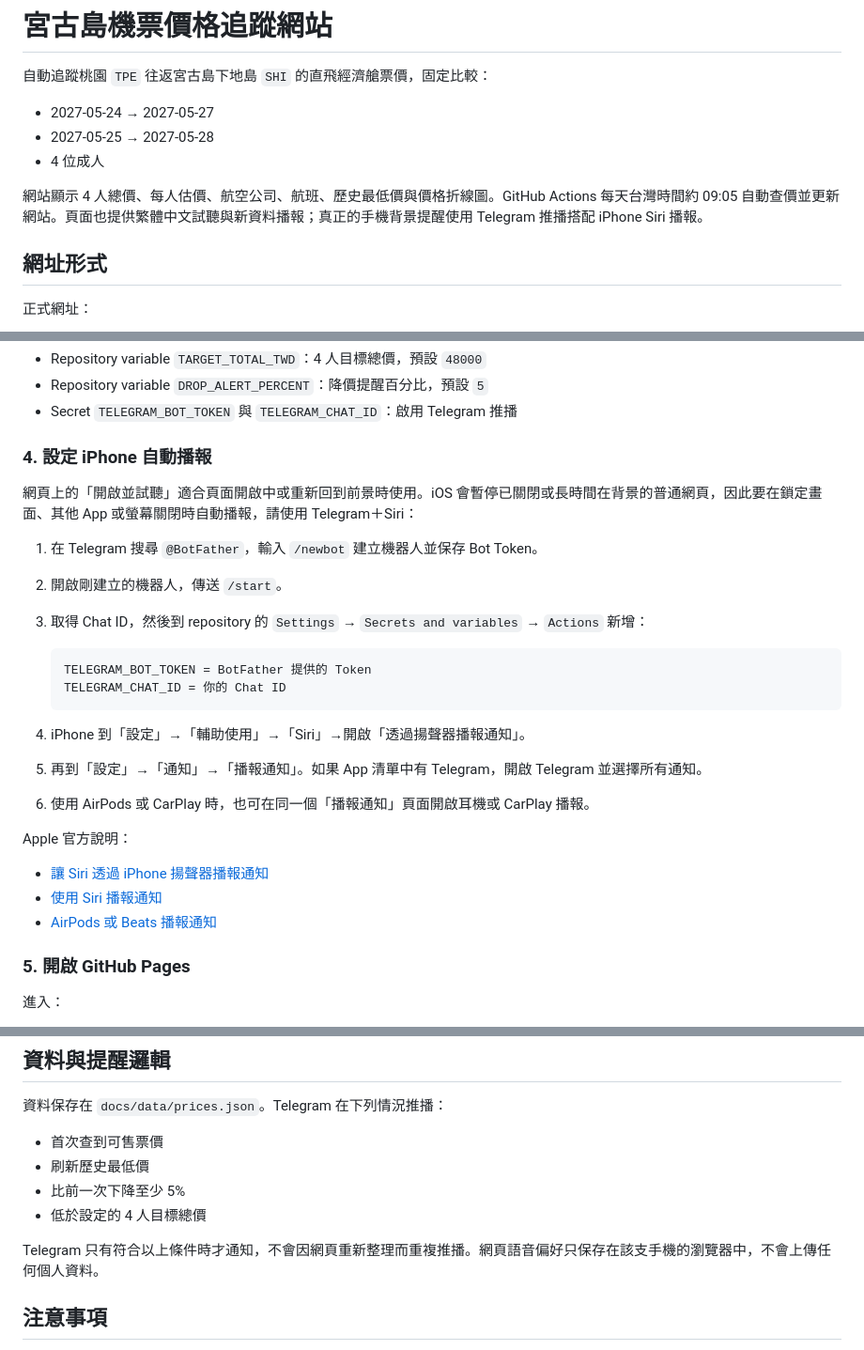
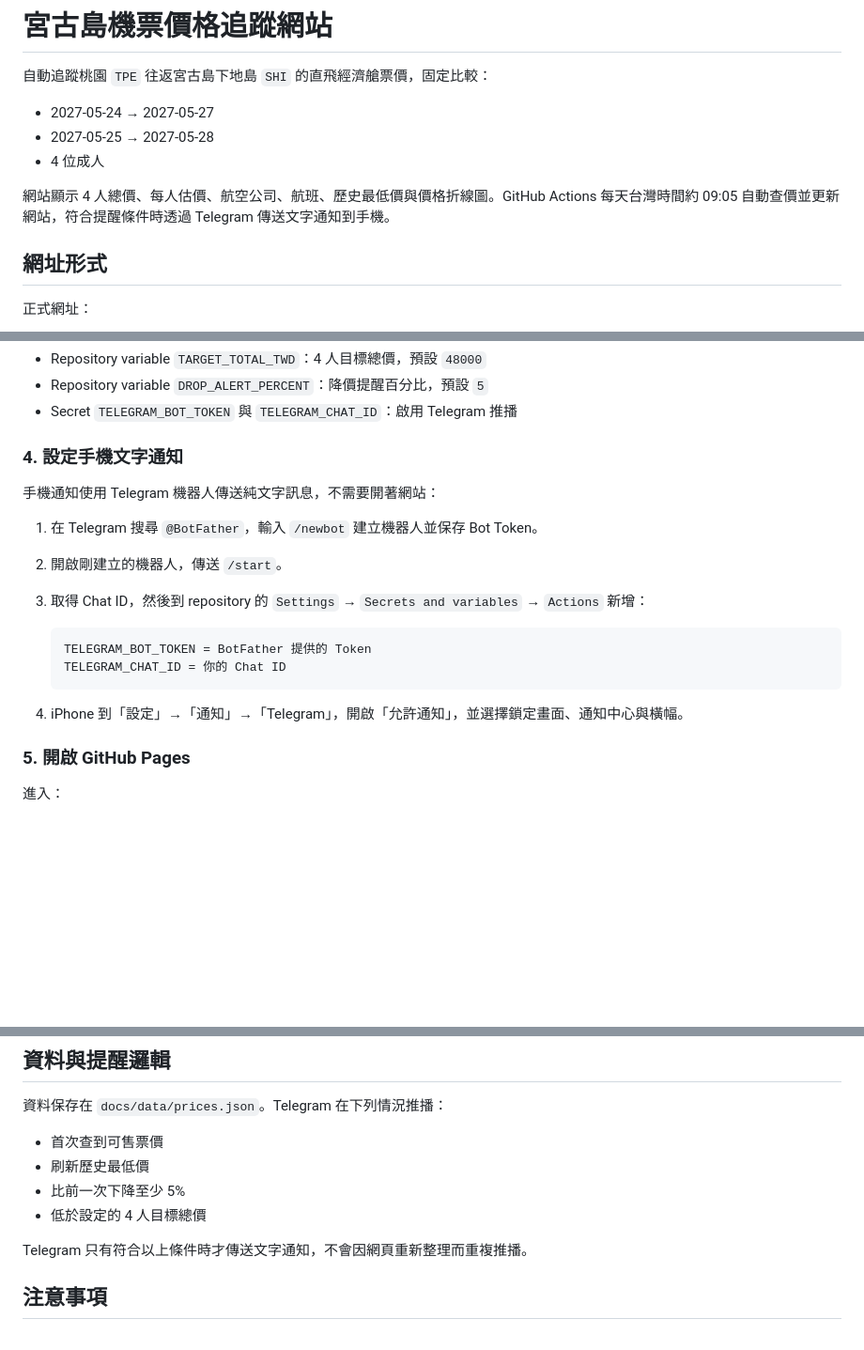
Before and after one commit to yifeng-hsu/miyako-flight-watch, a Markdown page: README.md, 3 parts joined by grey strips. Shown at 94% size. Rendered like a GitHub page; blank space fills up the shorter version.

Commit message:
docs: describe Telegram text notifications

````diff
--- a/README.md
+++ b/README.md
@@ -6,7 +6,7 @@
 - 2027-05-25 → 2027-05-28
 - 4 位成人
 
-網站顯示 4 人總價、每人估價、航空公司、航班、歷史最低價與價格折線圖。GitHub Actions 每天台灣時間約 09:05 自動查價並更新網站。頁面也提供繁體中文試聽與新資料播報；真正的手機背景提醒使用 Telegram 推播搭配 iPhone Siri 播報。
+網站顯示 4 人總價、每人估價、航空公司、航班、歷史最低價與價格折線圖。GitHub Actions 每天台灣時間約 09:05 自動查價並更新網站，符合提醒條件時透過 Telegram 傳送文字通知到手機。
 
 ## 網址形式
 
@@ -45,9 +45,9 @@ Secret: 你的 SerpApi API key
 - Repository variable `DROP_ALERT_PERCENT`：降價提醒百分比，預設 `5`
 - Secret `TELEGRAM_BOT_TOKEN` 與 `TELEGRAM_CHAT_ID`：啟用 Telegram 推播
 
-### 4. 設定 iPhone 自動播報
+### 4. 設定手機文字通知
 
-網頁上的「開啟並試聽」適合頁面開啟中或重新回到前景時使用。iOS 會暫停已關閉或長時間在背景的普通網頁，因此要在鎖定畫面、其他 App 或螢幕關閉時自動播報，請使用 Telegram＋Siri：
+手機通知使用 Telegram 機器人傳送純文字訊息，不需要開著網站：
 
 1. 在 Telegram 搜尋 `@BotFather`，輸入 `/newbot` 建立機器人並保存 Bot Token。
 2. 開啟剛建立的機器人，傳送 `/start`。
@@ -58,15 +58,7 @@ Secret: 你的 SerpApi API key
    TELEGRAM_CHAT_ID = 你的 Chat ID
    ```
 
-4. iPhone 到「設定」→「輔助使用」→「Siri」→開啟「透過揚聲器播報通知」。
-5. 再到「設定」→「通知」→「播報通知」。如果 App 清單中有 Telegram，開啟 Telegram 並選擇所有通知。
-6. 使用 AirPods 或 CarPlay 時，也可在同一個「播報通知」頁面開啟耳機或 CarPlay 播報。
-
-Apple 官方說明：
-
-- [讓 Siri 透過 iPhone 揚聲器播報通知](https://support.apple.com/zh-tw/guide/iphone/iphaff1d606/ios)
-- [使用 Siri 播報通知](https://support.apple.com/zh-tw/guide/iphone/iph838fd6fd4/ios)
-- [AirPods 或 Beats 播報通知](https://support.apple.com/zh-tw/102536)
+4. iPhone 到「設定」→「通知」→「Telegram」，開啟「允許通知」，並選擇鎖定畫面、通知中心與橫幅。
 
 ### 5. 開啟 GitHub Pages
 
@@ -98,7 +90,7 @@ python -m http.server 8000 --directory docs
 - 比前一次下降至少 5%
 - 低於設定的 4 人目標總價
 
-Telegram 只有符合以上條件時才通知，不會因網頁重新整理而重複推播。網頁語音偏好只保存在該支手機的瀏覽器中，不會上傳任何個人資料。
+Telegram 只有符合以上條件時才傳送文字通知，不會因網頁重新整理而重複推播。
 
 ## 注意事項
 
````
